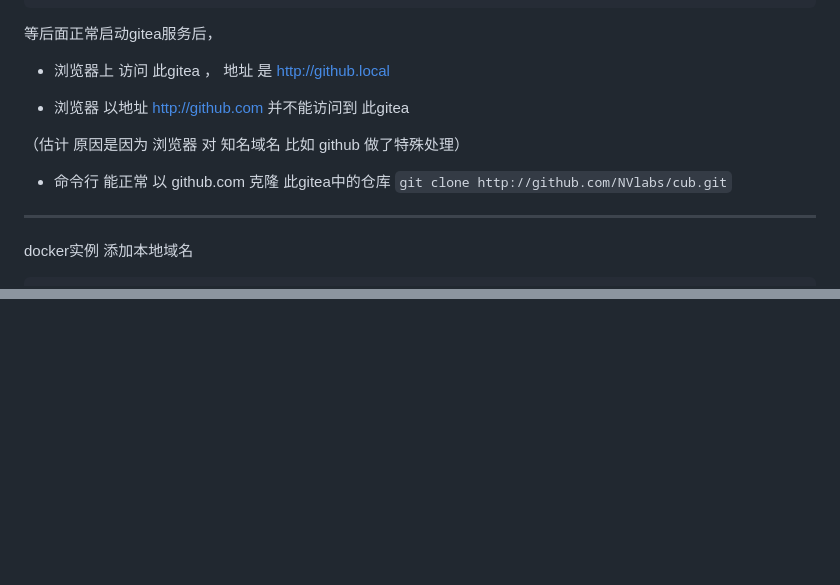
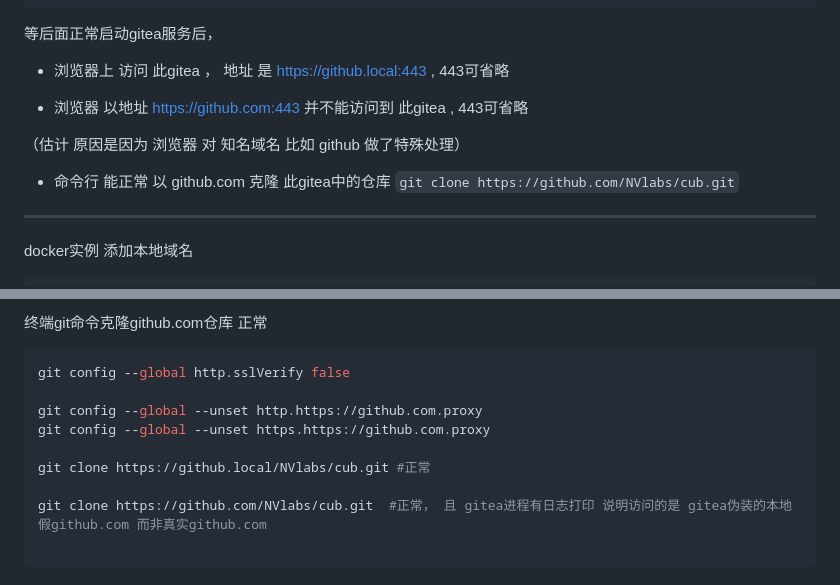
Before and after one commit to z-imagg/github_tool--github-gitee-GITEA--bkOfGitee, a Markdown page: gitea_as_github.md, 2 parts joined by grey strips. Rendered like a GitHub page; blank space fills up the shorter version.

````diff
--- a/gitea_as_github.md
+++ b/gitea_as_github.md
@@ -46,13 +46,13 @@ echo """
 
 等后面正常启动gitea服务后，
 
-- 浏览器上 访问 此gitea ， 地址 是  http://github.local
+- 浏览器上 访问 此gitea ， 地址 是  https://github.local:443  , 443可省略
 
-- 浏览器 以地址 http://github.com  并不能访问到 此gitea
+- 浏览器 以地址 https://github.com:443  并不能访问到 此gitea   , 443可省略
 
 （估计 原因是因为 浏览器 对 知名域名 比如 github 做了特殊处理）
 
-- 命令行 能正常 以 github.com 克隆 此gitea中的仓库 ```git clone http://github.com/NVlabs/cub.git```
+- 命令行 能正常 以 github.com 克隆 此gitea中的仓库 ```git clone https://github.com/NVlabs/cub.git```
 
 ----
 docker实例  添加本地域名
@@ -202,0 +274,13 @@ TODO : github仓库地址 通常以 https开头 ， 而 你这个 假的"github"
+终端git命令克隆github.com仓库 正常
+
+```shell
+git config --global http.sslVerify false
+
+git config --global --unset http.https://github.com.proxy
+git config --global --unset https.https://github.com.proxy
+
+git clone https://github.local/NVlabs/cub.git #正常
+
+git clone https://github.com/NVlabs/cub.git  #正常， 且 gitea进程有日志打印 说明访问的是 gitea伪装的本地假github.com 而非真实github.com
+
+```
````
Also changed, not shown: other parts of gitea_as_github.md (+94 -23 lines).
